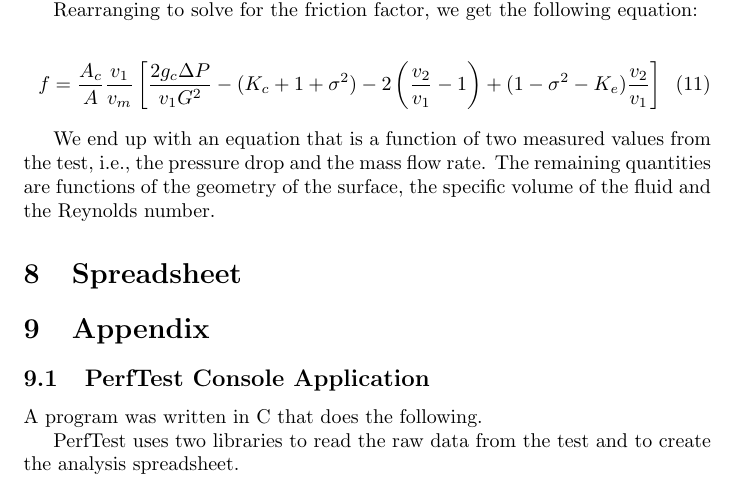
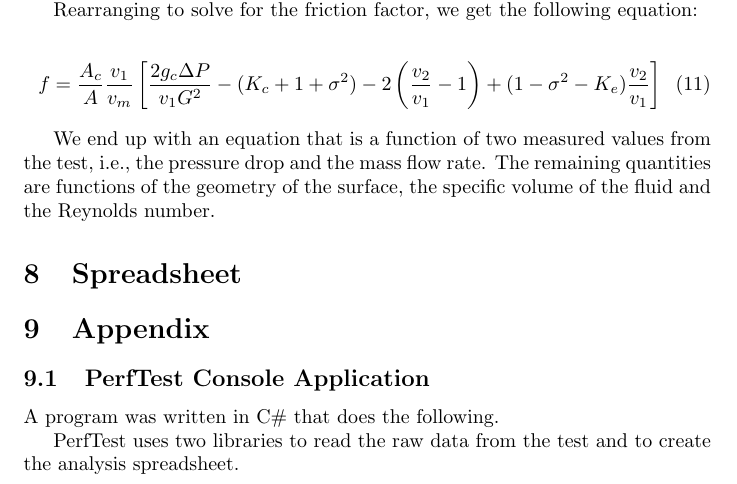
Before and after one commit to solverware/td, a LaTeX document (Reports/least-psr-heat-exchanger.tex): part of page 6 of 7, cut so that both start at the same text. Compiled offline with pdfLaTeX.

Commit message:
txs auto checkin

```diff
--- a/Reports/least-psr-heat-exchanger.tex
+++ b/Reports/least-psr-heat-exchanger.tex
@@ -287,7 +287,7 @@ We end up with an equation that is a function of two measured values from the te
 \section{Appendix}
 % Add bibliography at the end
 \subsection{PerfTest Console Application}
-A program was written in C# that does the following.
+A program was written in C\# that does the following.
 
 PerfTest uses two libraries to read the raw data from the test and to create the analysis spreadsheet.
 
```
